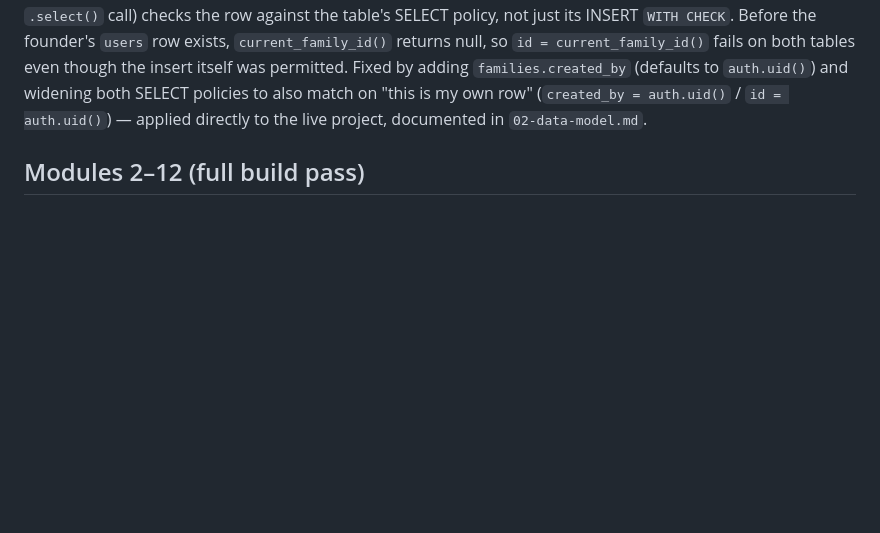
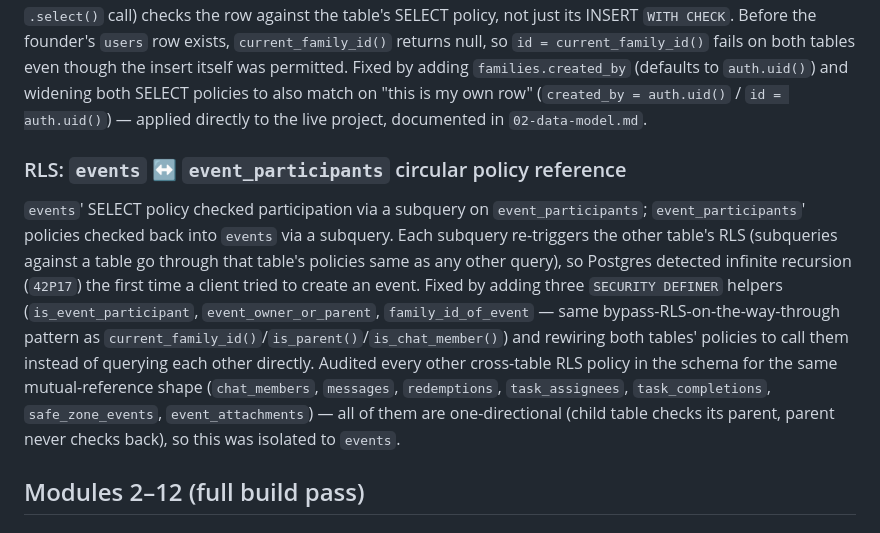
Before and after one commit to Bomsilaga/Ipalibo-Family-Safety-App, a Markdown page: docs/06-deviations.md, the part around the change. GitHub-like rendering; blank space fills up the shorter version.

Commit message:
Fix infinite RLS recursion between events and event_participants
Both tables' policies queried each other directly, so each subquery
re-triggered the other table's RLS and Postgres detected 42P17 the
first time a client created an event. Routed the cross-table checks
through SECURITY DEFINER helpers instead (same pattern as
current_family_id()/is_parent()/is_chat_member()), applied directly to
the live Supabase project. Audited the rest of the schema for the same
mutual-reference shape — no other table pair has it.

```diff
--- a/docs/06-deviations.md
+++ b/docs/06-deviations.md
@@ -73,6 +73,24 @@ itself was permitted. Fixed by adding `families.created_by` (defaults to
 `auth.uid()`) and widening both SELECT policies to also match on
 "this is my own row" (`created_by = auth.uid()` / `id = auth.uid()`) —
 applied directly to the live project, documented in `02-data-model.md`.
+
+### RLS: `events` ↔ `event_participants` circular policy reference
+
+`events`' SELECT policy checked participation via a subquery on
+`event_participants`; `event_participants`' policies checked back into
+`events` via a subquery. Each subquery re-triggers the other table's RLS
+(subqueries against a table go through that table's policies same as any
+other query), so Postgres detected infinite recursion (`42P17`) the first
+time a client tried to create an event. Fixed by adding three
+`SECURITY DEFINER` helpers (`is_event_participant`, `event_owner_or_parent`,
+`family_id_of_event` — same bypass-RLS-on-the-way-through pattern as
+`current_family_id()`/`is_parent()`/`is_chat_member()`) and rewiring both
+tables' policies to call them instead of querying each other directly.
+Audited every other cross-table RLS policy in the schema for the same
+mutual-reference shape (`chat_members`, `messages`, `redemptions`,
+`task_assignees`, `task_completions`, `safe_zone_events`,
+`event_attachments`) — all of them are one-directional (child table checks
+its parent, parent never checks back), so this was isolated to `events`.
 
 ## Modules 2–12 (full build pass)
 
```
